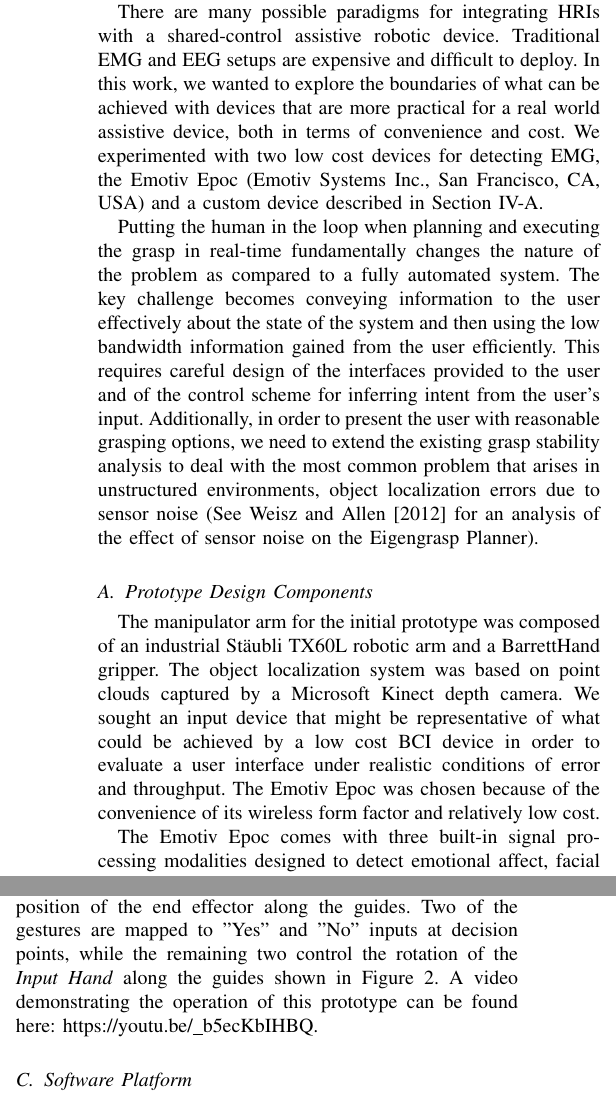
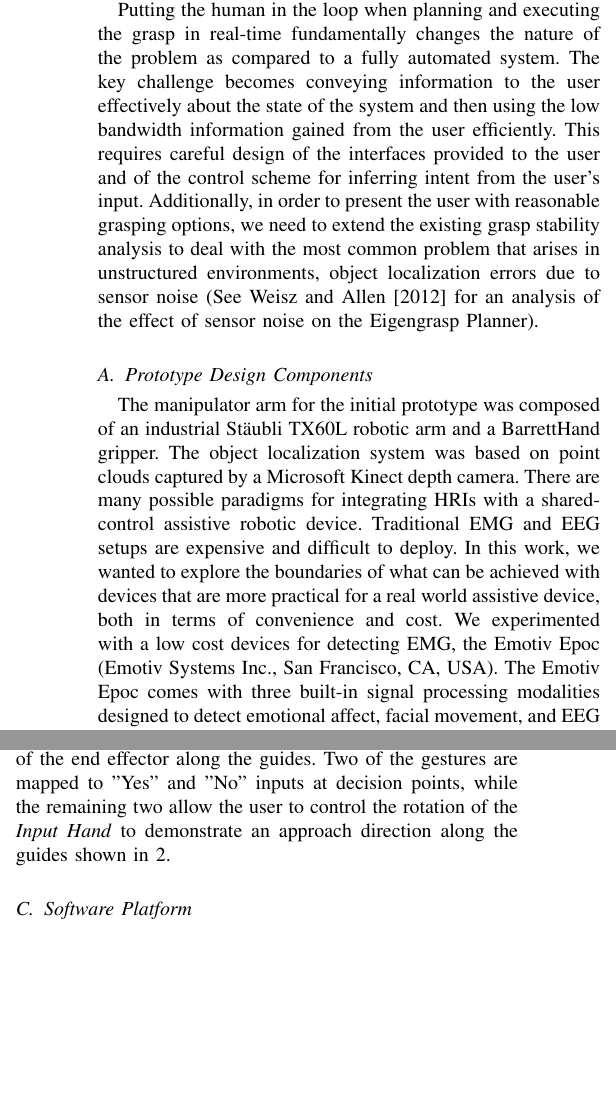
Before and after one commit to jon-weisz/semg_grasping_journal_paper, a LaTeX paper (journal_main.tex, which reads face_grasping.tex): two parts of the columns of page 4 of 19, joined at a grey line, cut so that both start at the same text, the shorter picture padded with empty space. Compiled offline with pdfLaTeX; a missing font is replaced by an installed copy or a similar font; a LaTeX package or settings file that is missing is left out; a missing bibliography style is replaced by a similar one.

```diff
--- a/face_grasping.tex
+++ b/face_grasping.tex
@@ -16,16 +15,13 @@
- There are many possible paradigms for integrating HRIs with a shared-control assistive robotic device. Traditional EMG and EEG setups are expensive and difficult to deploy. In this work, we wanted to explore the boundaries of what can be achieved with devices that are more practical for a real world assistive device, both in terms of convenience and cost. We experimented with two low cost devices for detecting EMG, the Emotiv Epoc (Emotiv Systems Inc., San Francisco, CA, USA) and a custom device described in Section \ref{sec:semg_hardware}.
 
 Putting the human in the loop when planning and executing the grasp in real-time fundamentally changes the nature of the problem as compared to a fully automated system. The key challenge becomes conveying information to the user effectively about the state of the system and then using the low bandwidth information gained from the user efficiently. This requires careful design of the interfaces provided to the user and of the control scheme for inferring intent from the user's input. Additionally, in order to present the user with reasonable grasping options, we need to extend the existing grasp stability analysis to deal with the most common problem that arises in unstructured environments, object localization errors due to sensor noise (See \cite{Weisz2012} for an analysis of the effect of sensor noise on the Eigengrasp Planner).
 
 \subsection{Prototype Design Components}
-The manipulator arm for the initial prototype was composed of an industrial St\"{a}ubli TX60L robotic arm and a BarrettHand gripper. The object localization system was based on point clouds captured by a Microsoft Kinect depth camera. We sought an input device that might be representative of what could be achieved by a low cost BCI device in order to evaluate a user interface under realistic conditions of error and throughput. The Emotiv Epoc was chosen because of the convenience of its wireless form factor and relatively low cost.
-
-The Emotiv Epoc comes with three built-in signal processing modalities designed to detect emotional affect, facial movement, and EEG evoked responses. Combining these classifiers, we were able to derive a training paradigm for detection of four facial gestures robustly. For details see \cite{Weisz2013}.
+The manipulator arm for the initial prototype was composed of an industrial St\"{a}ubli TX60L robotic arm and a BarrettHand gripper. The object localization system was based on point clouds captured by a Microsoft Kinect depth camera.  There are many possible paradigms for integrating HRIs with a shared-control assistive robotic device. Traditional EMG and EEG setups are expensive and difficult to deploy. In this work, we wanted to explore the boundaries of what can be achieved with devices that are more practical for a real world assistive device, both in terms of convenience and cost. We experimented with a low cost devices for detecting EMG, the Emotiv Epoc (Emotiv Systems Inc., San Francisco, CA, USA). The Emotiv Epoc comes with three built-in signal processing modalities designed to detect emotional affect, facial movement, and EEG evoked responses. Combining these classifiers, we were able to derive a training paradigm for detection of four facial gestures robustly. For details see \cite{Weisz2013a}.
 
 \subsection{User Interface}
 We augmented the Eigengrasp Planner GUI in the GraspIt! simulator (\cite{Miller2004}) with a visualization of the grasp planning scene that includes a number of guides and fiducials that allow the user to guide the planner fully inside the simulator. The augmented grasp planning scene is illustrated in Figure \ref{fig:overview_pipeline}.
 
-The four facial gestures captured from the Epoc are treated as discrete on/off signals. We found some facial gestures, such as eyebrow raising, to be easier to maintain than others such as winking. These were assigned to control signals whose duration controlled some continuous value, such as position of the end effector along the guides. Two of the gestures are mapped to "Yes" and "No" inputs at decision points, while the remaining two control the rotation of the \emph{Input Hand} along the guides shown in Figure \ref{fig:overview_pipeline}. A video demonstrating the operation of this prototype can be found here: \url{https://youtu.be/_b5ecKbIHBQ}.
+The four facial gestures captured from the Epoc are treated as discrete on/off signals. We found some facial gestures, such as eyebrow raising, to be easier to maintain than others such as winking. These were assigned to control signals whose duration controlled some continuous value, such as position of the end effector along the guides. Two of the gestures are mapped to "Yes" and "No" inputs at decision points, while the remaining two allow the user to control the rotation of the \emph{Input Hand} to demonstrate an approach direction along the guides shown in \ref{fig:overview_pipeline}.
 
 \subsection{Software Platform}
 
```
Also changed, not shown: face_grasping.tex (12 more changed lines).
